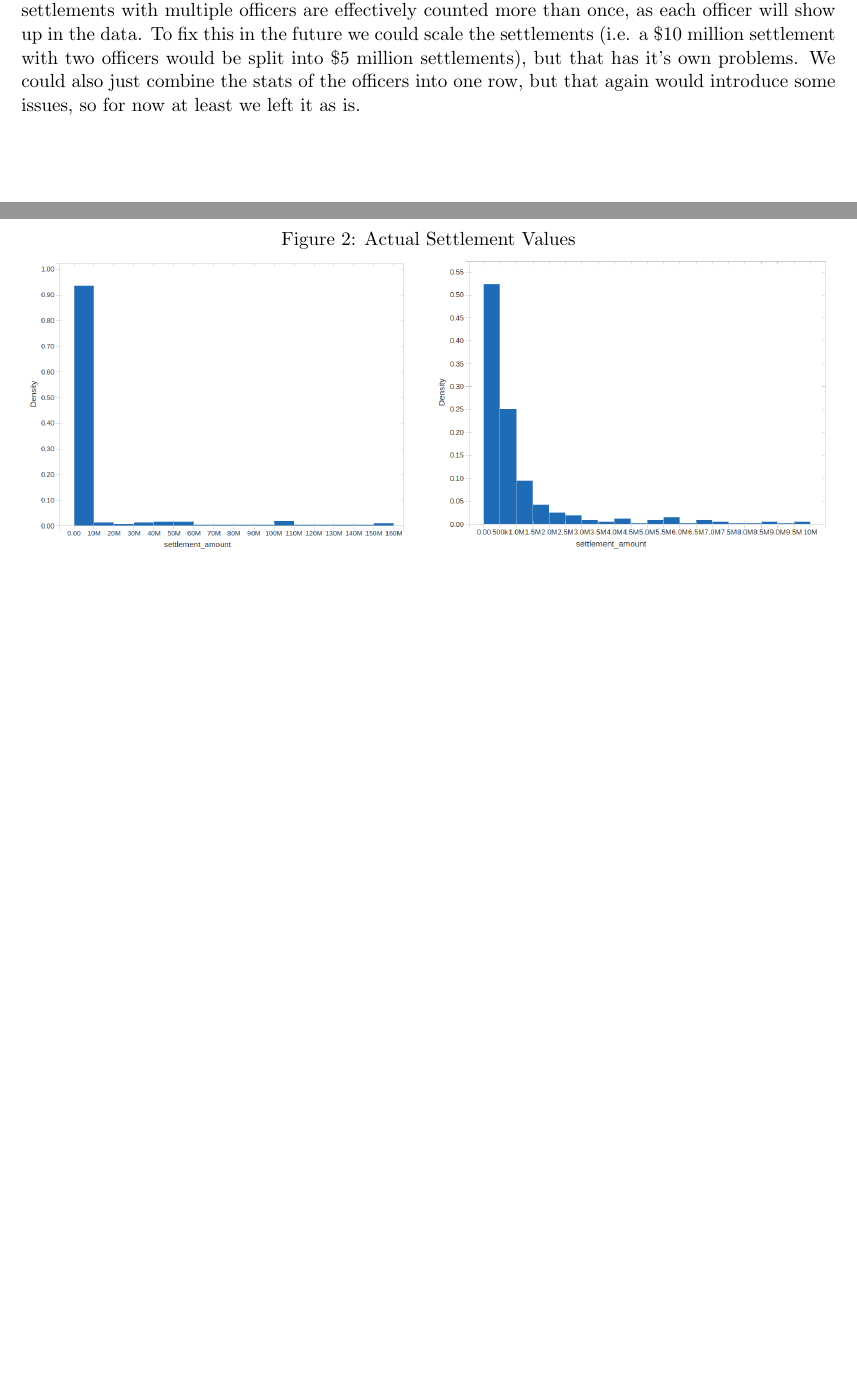
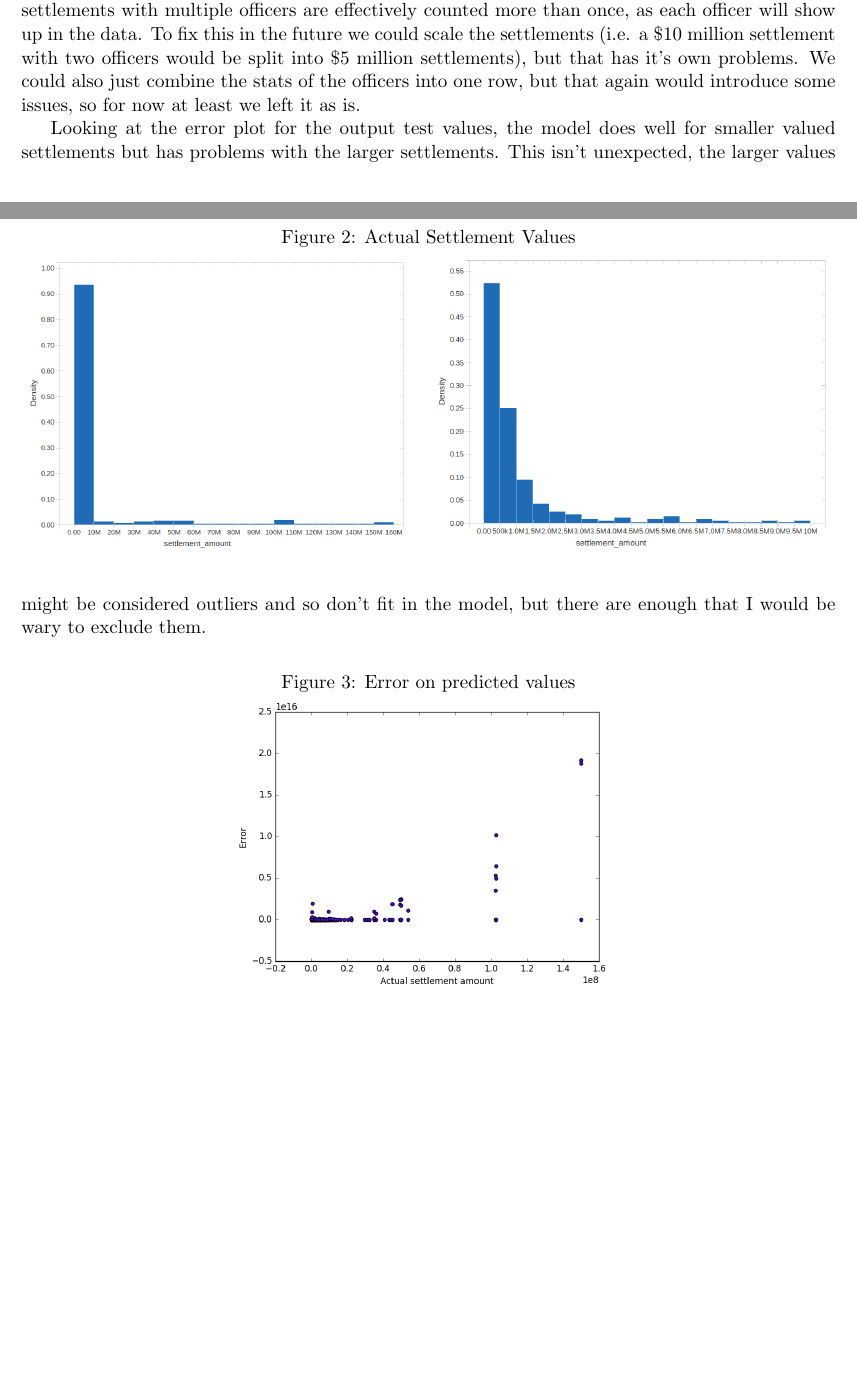
Before and after one commit to asmith20/CPDBproject, a LaTeX document (MachineLearning/Checkpoint/ML.tex): two parts of pages 1 and 2 of 2, joined at a grey line, cut so that both start at the same text, the shorter picture padded with empty space. Compiled offline with pdfLaTeX.

Commit message:
update ml code

```diff
--- a/MachineLearning/Checkpoint/ML.tex
+++ b/MachineLearning/Checkpoint/ML.tex
@@ -32,6 +32,14 @@ Looking at the result on test data, the predicted data distribution generally ma
 
 The results, as mentioned, generally match the actual settlement values. However it would probably be worth continuing to tinker with the model and other regression models to determine whether we have the best fit here. We'd also like to note that for the purposes of this analysis settlements with multiple officers are effectively counted more than once, as each officer will show up in the data. To fix this in the future we could scale the settlements (i.e. a \$10 million settlement with two officers would be split into \$5 million settlements), but that has it's own problems. We could also just combine the stats of the officers into one row, but that again would introduce some issues, so for now at least we left it as is.
 
+Looking at the error plot for the output test values, the model does well for smaller valued settlements but has problems with the larger settlements. This isn't unexpected, the larger values might be considered outliers and so don't fit in the model, but there are enough that I would be wary to exclude them.
+
+\begin{figure}[h]
+\centering
+\caption{Error on predicted values}
+\includegraphics[width=0.5\textwidth]{errplot.png}
+\end{figure}
+
 
 
 \end{document}
```
Also changed, not shown: MachineLearning/Checkpoint/ML.pdf, MachineLearning/Checkpoint/errplot.png (added), 4 other files.
